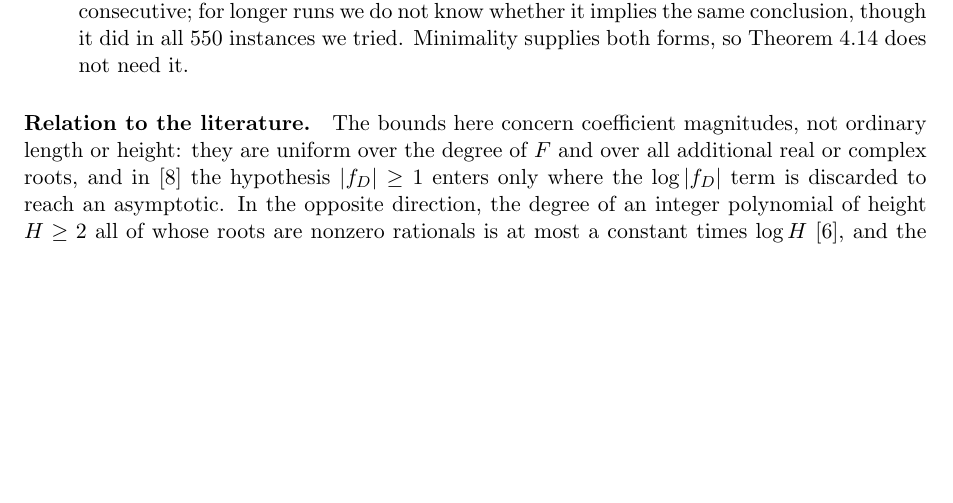
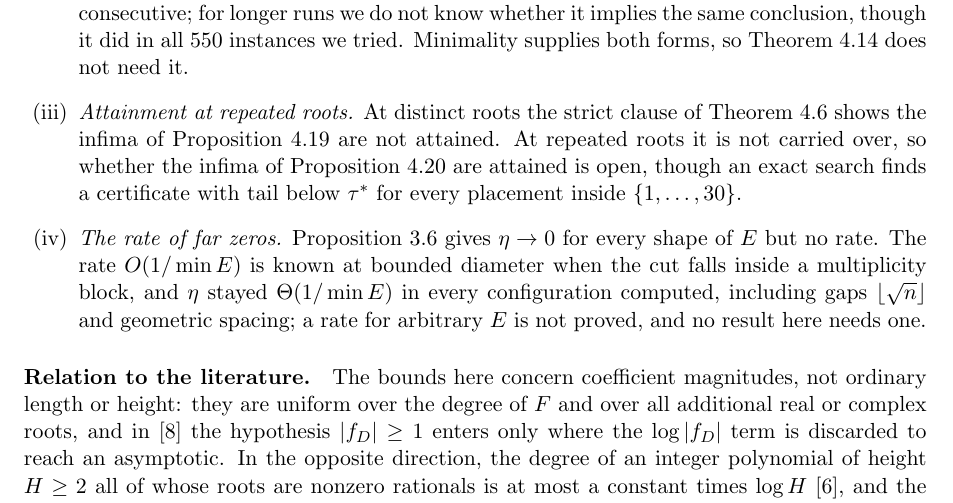
Before and after one commit to bangyen/coefficient-mass, a LaTeX paper (coefficient-mass-attainment.tex): part of page 32 of 33, cut so that both start at the same text, the shorter picture padded with empty space. Compiled offline with pdfLaTeX.

Commit message:
roadmap: record the open research the proofs now leave
Four new open-problem rows: coefficient mass at complex roots (the factor
211 of Polynomial's bracket), Polynomial's routing constant (factors 12^2
and 4), every row b_k >= L - k + 1 at roots other than 2, and the
Brainfuck behaviour count recorded when the Factor constant work was cut.
The attainment paper's open questions gain attainment at repeated roots
and the rate of far zeros for arbitrary E.

```diff
--- a/coefficient-mass-attainment.tex
+++ b/coefficient-mass-attainment.tex
@@ -2558,6 +2558,18 @@ $a\in A$ with $a+1\notin A$, agrees with it when no two elements of $A$ are
 consecutive; for longer runs we do not know whether it implies the same
 conclusion, though it did in all $550$ instances we tried.  Minimality
 supplies both forms, so Theorem~\ref{thm:extremal} does not need it.
+\item[(iii)] \emph{Attainment at repeated roots.}  At distinct roots the
+strict clause of Theorem~\ref{thm:lift} shows the infima of
+Proposition~\ref{prop:values} are not attained.  At repeated roots it is not
+carried over, so whether the infima of Proposition~\ref{prop:valuesrep} are
+attained is open, though an exact search finds a certificate with tail below
+$\tau^*$ for every placement inside $\{1,\ldots,30\}$.
+\item[(iv)] \emph{The rate of far zeros.}  Proposition~\ref{prop:farrep}
+gives $\eta\to0$ for every shape of $E$ but no rate.  The rate
+$O(1/\min E)$ is known at bounded diameter when the cut falls inside a
+multiplicity block, and $\eta$ stayed $\Theta(1/\min E)$ in every
+configuration computed, including gaps $\lfloor\sqrt n\rfloor$ and geometric
+spacing; a rate for arbitrary $E$ is not proved, and no result here needs one.
 \end{itemize}
 
 \paragraph{Relation to the literature.}  The bounds here concern coefficient
```
